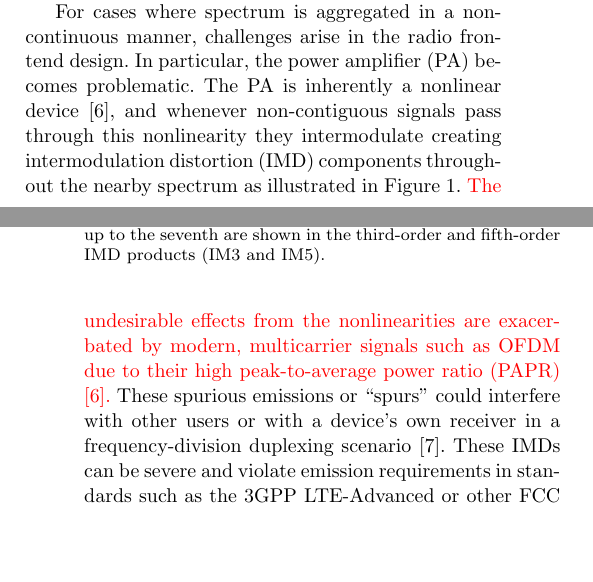
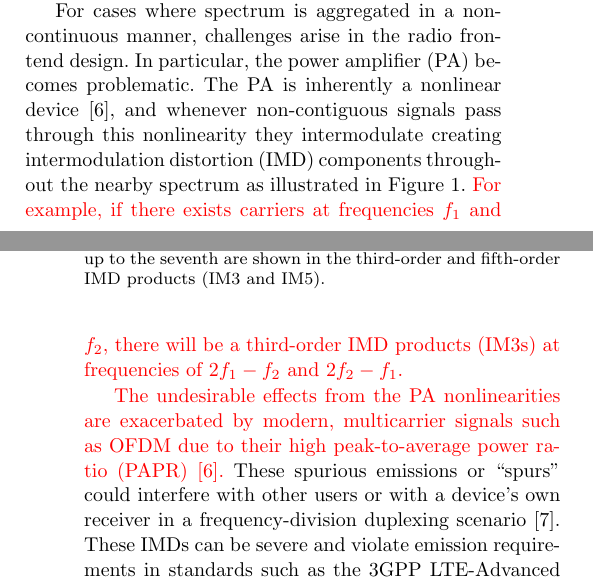
Before and after one commit to ctarver/SiPS, a LaTeX paper (JournalPaper/main.tex): two parts of the columns of pages 1 and 2 of 11, joined at a grey line, cut so that both start at the same text, the shorter picture padded with empty space. Compiled offline with pdfLaTeX.

Commit message:
Add freq 2f1-f2 in the intro

```diff
--- a/JournalPaper/main.tex
+++ b/JournalPaper/main.tex
@@ -131,8 +131,10 @@ This sort of frequency-agile system has been adopted in protocols and standards
 
 For cases where spectrum is aggregated in a non-continuous manner, challenges arise in the radio frontend design.
 In particular, the power amplifier (PA) becomes problematic.
-The PA is inherently a nonlinear device \cite{Ghannouchi09}, and whenever non-contiguous signals pass through this nonlinearity they intermodulate creating intermodulation distortion (IMD) components throughout the nearby spectrum as illustrated in Figure \ref{fig:PSD}.
-{\color{red} The undesirable effects from the nonlinearities are exacerbated by modern, multicarrier signals such as OFDM due to their high peak-to-average power ratio (PAPR) \cite{Ghannouchi09}.}
+The PA is inherently a nonlinear device \cite{Ghannouchi09}, and whenever non-contiguous signals pass through this nonlinearity they intermodulate creating intermodulation distortion (IMD) components throughout the nearby spectrum as illustrated in Figure \ref{fig:PSD}. {\color{red} For example, if there exists carriers at frequencies $f_1$ and $f_2$, there will be a third-order IMD products (IM3s) at frequencies of $2f_1 - f_2$ and $2f_2 - f_1$.}
+
+
+{\color{red} The undesirable effects from the PA nonlinearities are exacerbated by modern, multicarrier signals such as OFDM due to their high peak-to-average power ratio (PAPR) \cite{Ghannouchi09}.}
 These spurious emissions or ``spurs" could interfere with other users or with a device's own receiver in a frequency-division duplexing scenario \cite{Park13}.
 These IMDs can be severe and violate emission requirements in standards such as the 3GPP LTE-Advanced or other FCC standards    \cite{Commag_abdelaziz,3GPP_CA_Emissions_1,3GPP_CA_Emissions_2,LaehteensuoMay2013}.
 
```
Also changed, not shown: JournalPaper/Responce/letter.tex (+4 -1 lines), JournalPaper/Responce/letter.pdf, JournalPaper/main.pdf.
